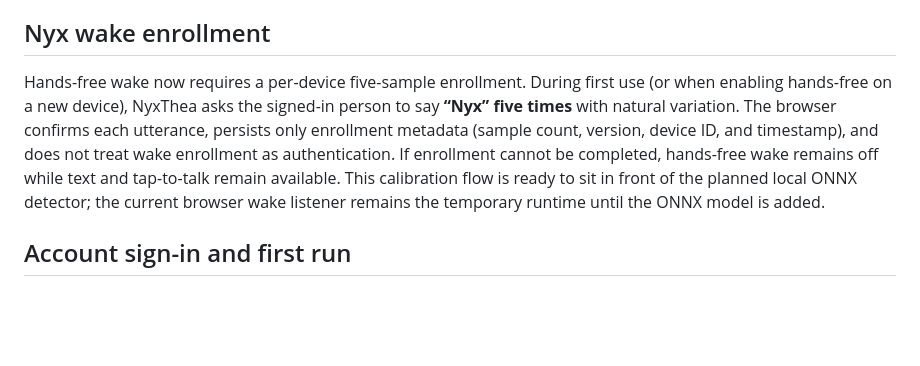
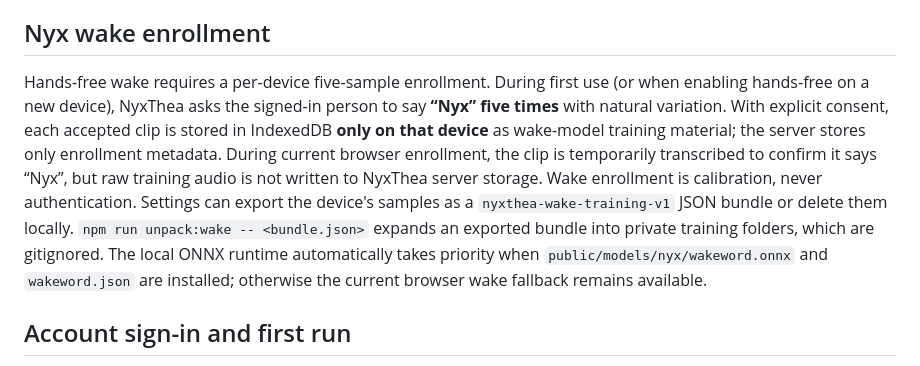
Before and after one commit to cheyennepeters24-dotcom/NyxThea, a Markdown page: README.md, the part around the change. Drawn GitHub-style; blank space fills up the shorter version.

Commit message:
Document local Nyx training sample capture and export

```diff
--- a/README.md
+++ b/README.md
@@ -108,7 +108,7 @@ External providers remain disconnected: there is no hardware access, OAuth provi
 
 ## Nyx wake enrollment
 
-Hands-free wake now requires a per-device five-sample enrollment. During first use (or when enabling hands-free on a new device), NyxThea asks the signed-in person to say **“Nyx” five times** with natural variation. The browser confirms each utterance, persists only enrollment metadata (sample count, version, device ID, and timestamp), and does not treat wake enrollment as authentication. If enrollment cannot be completed, hands-free wake remains off while text and tap-to-talk remain available. This calibration flow is ready to sit in front of the planned local ONNX detector; the current browser wake listener remains the temporary runtime until the ONNX model is added.
+Hands-free wake requires a per-device five-sample enrollment. During first use (or when enabling hands-free on a new device), NyxThea asks the signed-in person to say **“Nyx” five times** with natural variation. With explicit consent, each accepted clip is stored in IndexedDB **only on that device** as wake-model training material; the server stores only enrollment metadata. During current browser enrollment, the clip is temporarily transcribed to confirm it says “Nyx”, but raw training audio is not written to NyxThea server storage. Wake enrollment is calibration, never authentication. Settings can export the device's samples as a `nyxthea-wake-training-v1` JSON bundle or delete them locally. `npm run unpack:wake -- <bundle.json>` expands an exported bundle into private training folders, which are gitignored. The local ONNX runtime automatically takes priority when `public/models/nyx/wakeword.onnx` and `wakeword.json` are installed; otherwise the current browser wake fallback remains available.
 
 ## Account sign-in and first run
 
```
